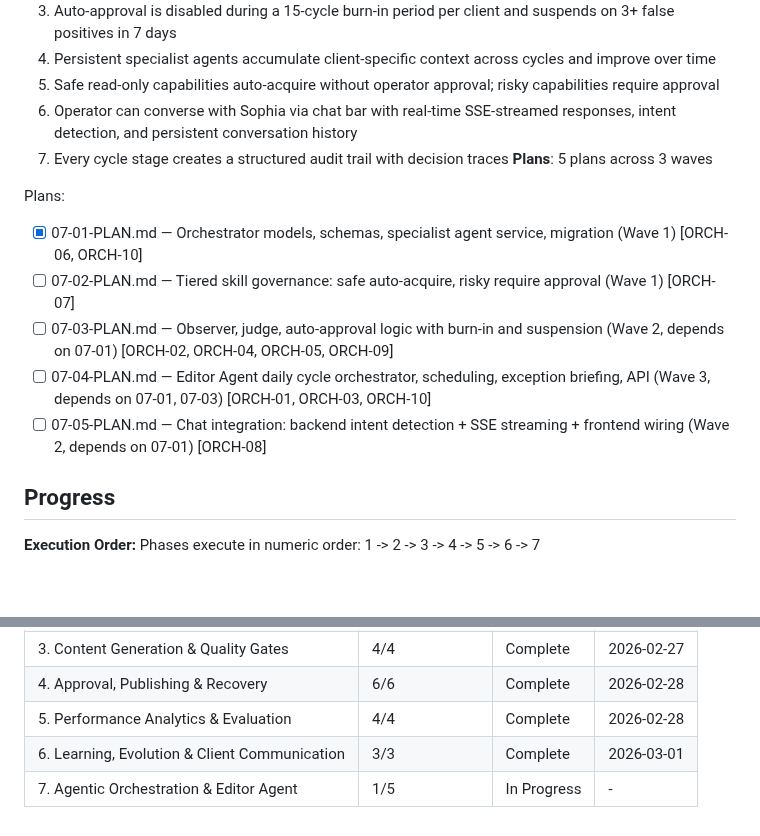
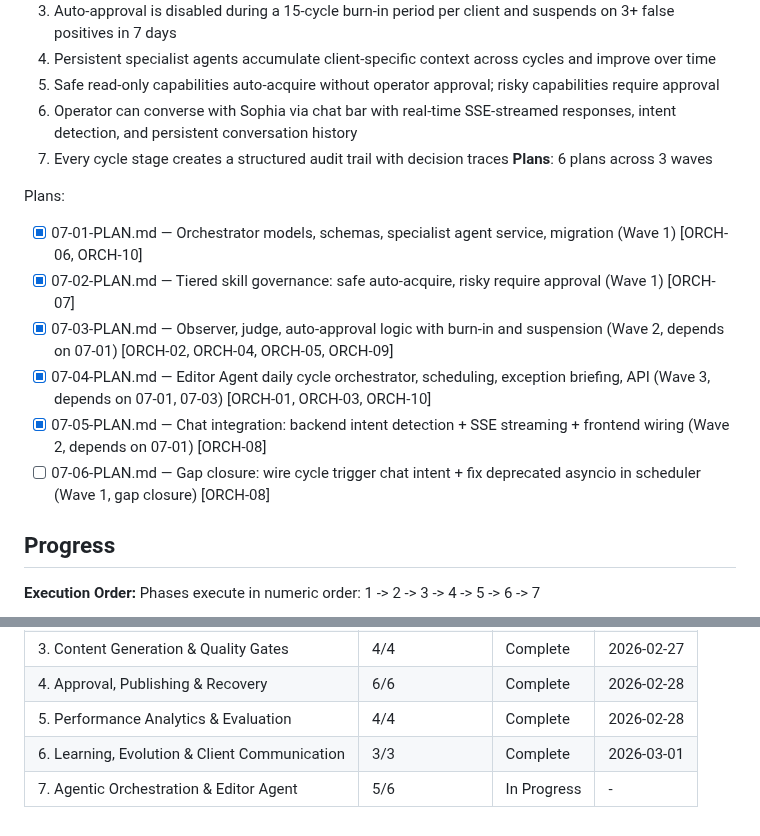
Before and after one commit to NomadonaTrip/sophia_1, a Markdown page: .planning/ROADMAP.md, 2 parts joined by grey strips. Drawn GitHub-style; blank space fills up the shorter version.

```diff
--- a/.planning/ROADMAP.md
+++ b/.planning/ROADMAP.md
@@ -141,14 +141,15 @@ Plans:
   5. Safe read-only capabilities auto-acquire without operator approval; risky capabilities require approval
   6. Operator can converse with Sophia via chat bar with real-time SSE-streamed responses, intent detection, and persistent conversation history
   7. Every cycle stage creates a structured audit trail with decision traces
-**Plans**: 5 plans across 3 waves
+**Plans**: 6 plans across 3 waves
 
 Plans:
 - [x] 07-01-PLAN.md — Orchestrator models, schemas, specialist agent service, migration (Wave 1) [ORCH-06, ORCH-10]
-- [ ] 07-02-PLAN.md — Tiered skill governance: safe auto-acquire, risky require approval (Wave 1) [ORCH-07]
-- [ ] 07-03-PLAN.md — Observer, judge, auto-approval logic with burn-in and suspension (Wave 2, depends on 07-01) [ORCH-02, ORCH-04, ORCH-05, ORCH-09]
-- [ ] 07-04-PLAN.md — Editor Agent daily cycle orchestrator, scheduling, exception briefing, API (Wave 3, depends on 07-01, 07-03) [ORCH-01, ORCH-03, ORCH-10]
-- [ ] 07-05-PLAN.md — Chat integration: backend intent detection + SSE streaming + frontend wiring (Wave 2, depends on 07-01) [ORCH-08]
+- [x] 07-02-PLAN.md — Tiered skill governance: safe auto-acquire, risky require approval (Wave 1) [ORCH-07]
+- [x] 07-03-PLAN.md — Observer, judge, auto-approval logic with burn-in and suspension (Wave 2, depends on 07-01) [ORCH-02, ORCH-04, ORCH-05, ORCH-09]
+- [x] 07-04-PLAN.md — Editor Agent daily cycle orchestrator, scheduling, exception briefing, API (Wave 3, depends on 07-01, 07-03) [ORCH-01, ORCH-03, ORCH-10]
+- [x] 07-05-PLAN.md — Chat integration: backend intent detection + SSE streaming + frontend wiring (Wave 2, depends on 07-01) [ORCH-08]
+- [ ] 07-06-PLAN.md — Gap closure: wire cycle trigger chat intent + fix deprecated asyncio in scheduler (Wave 1, gap closure) [ORCH-08]
 
 ## Progress
 
@@ -163,4 +164,4 @@ Phases execute in numeric order: 1 -> 2 -> 3 -> 4 -> 5 -> 6 -> 7
 | 4. Approval, Publishing & Recovery | 6/6 | Complete | 2026-02-28 |
 | 5. Performance Analytics & Evaluation | 4/4 | Complete | 2026-02-28 |
 | 6. Learning, Evolution & Client Communication | 3/3 | Complete | 2026-03-01 |
-| 7. Agentic Orchestration & Editor Agent | 1/5 | In Progress | - |
+| 7. Agentic Orchestration & Editor Agent | 5/6 | In Progress | - |
```
Also changed, not shown: .planning/STATE.md (+14 -11 lines), 1 other file.
